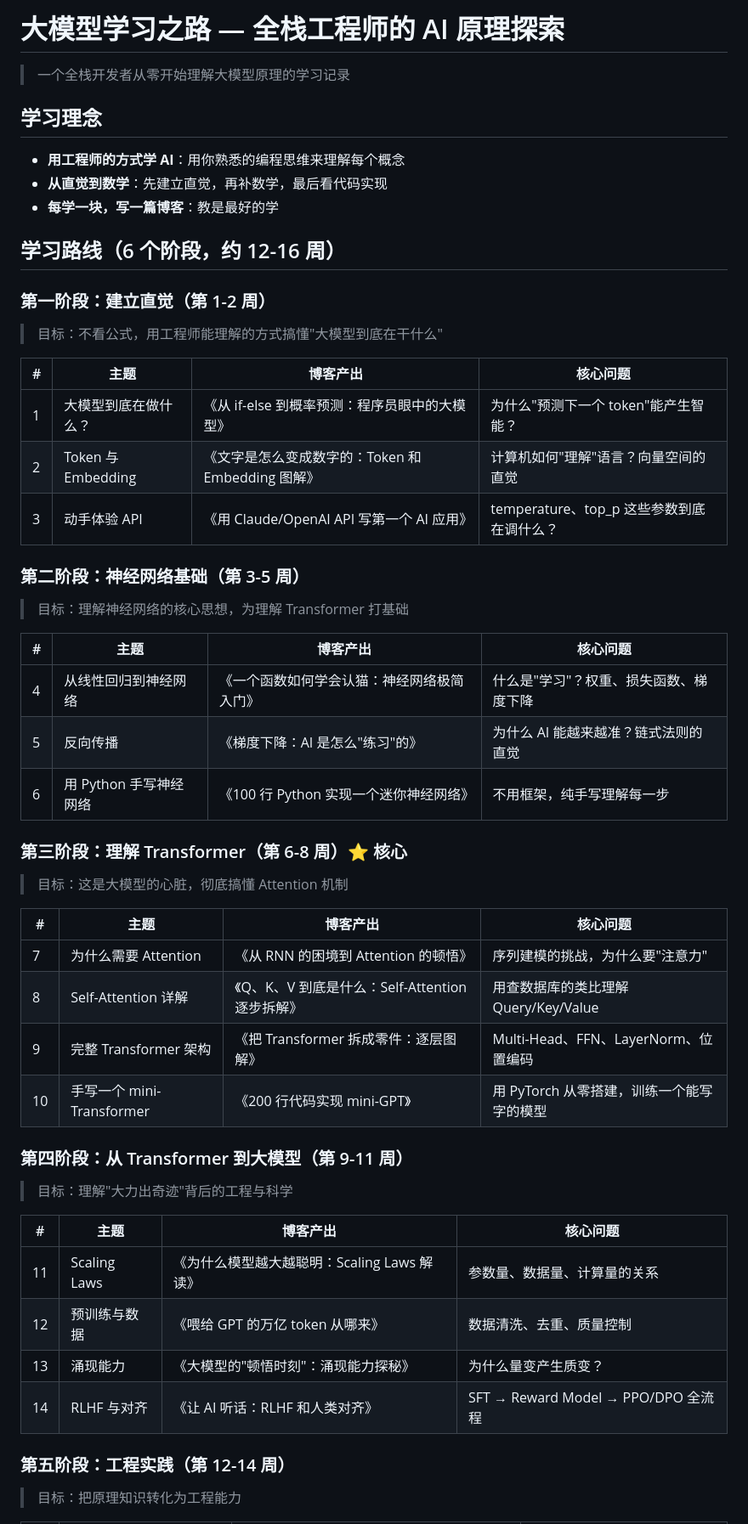
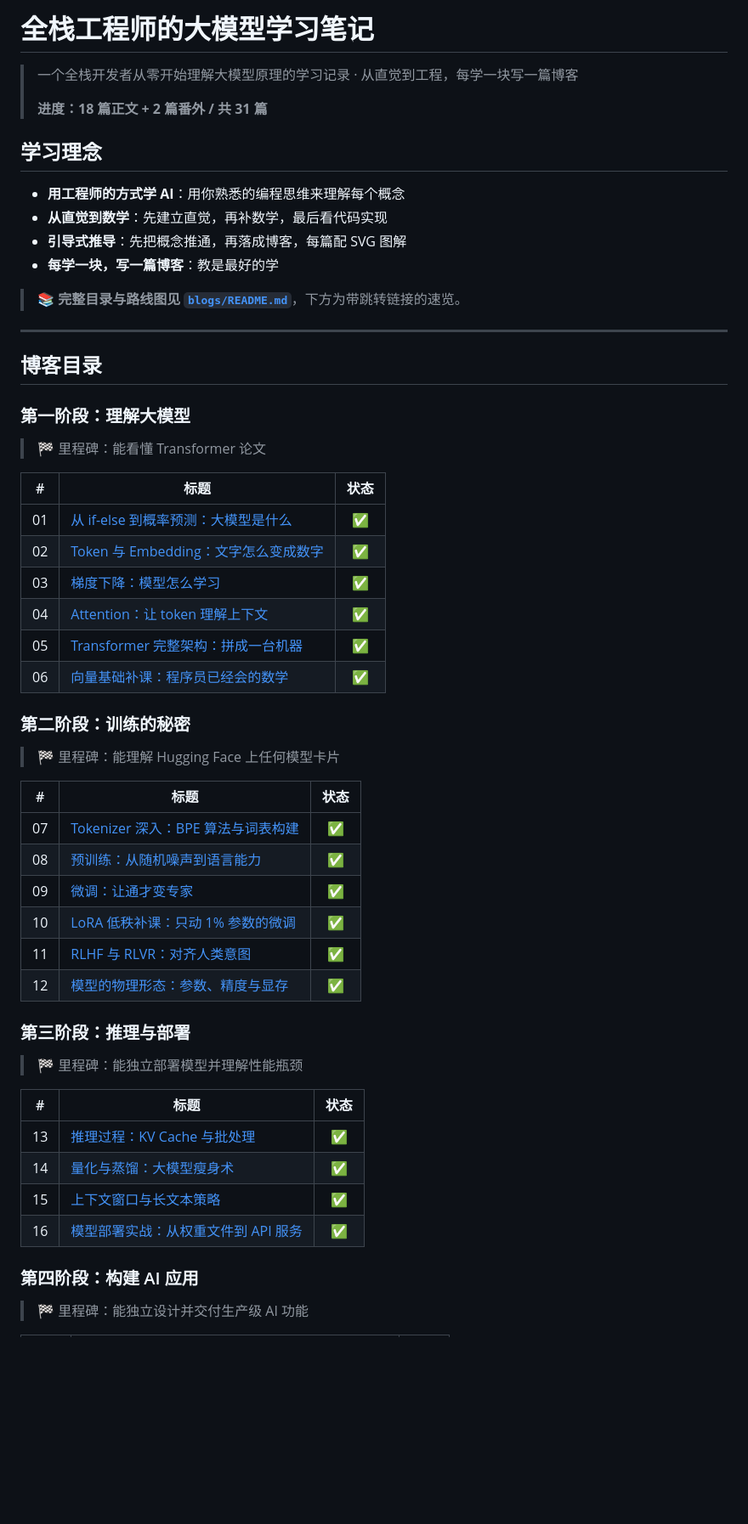
Before and after one commit to sky54laozhu/big-model-learning, a Markdown page: README.md, the part around one of its changes. Shown at 85% size. Rendered like a GitHub page; blank space fills up the shorter version.

```diff
--- a/README.md
+++ b/README.md
@@ -1,53 +1,56 @@
-# 大模型学习之路 — 全栈工程师的 AI 原理探索
+# 全栈工程师的大模型学习笔记
 
-> 一个全栈开发者从零开始理解大模型原理的学习记录
+> 一个全栈开发者从零开始理解大模型原理的学习记录 · 从直觉到工程，每学一块写一篇博客
+>
+> **进度：18 篇正文 + 2 篇番外 / 共 31 篇**
 
 ## 学习理念
 
 - **用工程师的方式学 AI**：用你熟悉的编程思维来理解每个概念
 - **从直觉到数学**：先建立直觉，再补数学，最后看代码实现
+- **引导式推导**：先把概念推通，再落成博客，每篇配 SVG 图解
 - **每学一块，写一篇博客**：教是最好的学
 
-## 学习路线（6 个阶段，约 12-16 周）
+> 📚 **完整目录与路线图见 [`blogs/README.md`](blogs/README.md)**，下方为带跳转链接的速览。
 
-### 第一阶段：建立直觉（第 1-2 周）
-> 目标：不看公式，用工程师能理解的方式搞懂"大模型到底在干什么"
+---
 
-| # | 主题 | 博客产出 | 核心问题 |
-|---|------|----------|----------|
-| 1 | 大模型到底在做什么？ | 《从 if-else 到概率预测：程序员眼中的大模型》 | 为什么"预测下一个 token"能产生智能？ |
-| 2 | Token 与 Embedding | 《文字是怎么变成数字的：Token 和 Embedding 图解》 | 计算机如何"理解"语言？向量空间的直觉 |
-| 3 | 动手体验 API | 《用 Claude/OpenAI API 写第一个 AI 应用》 | temperature、top_p 这些参数到底在调什么？ |
+## 博客目录
 
-### 第二阶段：神经网络基础（第 3-5 周）
-> 目标：理解神经网络的核心思想，为理解 Transformer 打基础
+### 第一阶段：理解大模型
+> 🏁 里程碑：能看懂 Transformer 论文
 
-| # | 主题 | 博客产出 | 核心问题 |
-|---|------|----------|----------|
-| 4 | 从线性回归到神经网络 | 《一个函数如何学会认猫：神经网络极简入门》 | 什么是"学习"？权重、损失函数、梯度下降 |
-| 5 | 反向传播 | 《梯度下降：AI 是怎么"练习"的》 | 为什么 AI 能越来越准？链式法则的直觉 |
-| 6 | 用 Python 手写神经网络 | 《100 行 Python 实现一个迷你神经网络》 | 不用框架，纯手写理解每一步 |
+| # | 标题 | 状态 |
+|---|------|:----:|
+| 01 | [从 if-else 到概率预测：大模型是什么](blogs/01-what-is-llm.md) | ✅ |
+| 02 | [Token 与 Embedding：文字怎么变成数字](blogs/02-token-and-embedding.md) | ✅ |
+| 03 | [梯度下降：模型怎么学习](blogs/03-gradient-descent.md) | ✅ |
+| 04 | [Attention：让 token 理解上下文](blogs/04-attention.md) | ✅ |
+| 05 | [Transformer 完整架构：拼成一台机器](blogs/05-transformer-architecture.md) | ✅ |
+| 06 | [向量基础补课：程序员已经会的数学](blogs/06-vector-basics.md) | ✅ |
 
-### 第三阶段：理解 Transformer（第 6-8 周）⭐ 核心
-> 目标：这是大模型的心脏，彻底搞懂 Attention 机制
+### 第二阶段：训练的秘密
+> 🏁 里程碑：能理解 Hugging Face 上任何模型卡片
 
-| # | 主题 | 博客产出 | 核心问题 |
-|---|------|----------|----------|
-| 7 | 为什么需要 Attention | 《从 RNN 的困境到 Attention 的顿悟》 | 序列建模的挑战，为什么要"注意力" |
-| 8 | Self-Attention 详解 | 《Q、K、V 到底是什么：Self-Attention 逐步拆解》 | 用查数据库的类比理解 Query/Key/Value |
-| 9 | 完整 Transformer 架构 | 《把 Transformer 拆成零件：逐层图解》 | Multi-Head、FFN、LayerNorm、位置编码 |
-| 10 | 手写一个 mini-Transformer | 《200 行代码实现 mini-GPT》 | 用 PyTorch 从零搭建，训练一个能写字的模型 |
+| # | 标题 | 状态 |
+|---|------|:----:|
+| 07 | [Tokenizer 深入：BPE 算法与词表构建](blogs/07-tokenizer-bpe.md) | ✅ |
+| 08 | [预训练：从随机噪声到语言能力](blogs/08-pretraining.md) | ✅ |
+| 09 | [微调：让通才变专家](blogs/09-fine-tuning.md) | ✅ |
+| 10 | [LoRA 低秩补课：只动 1% 参数的微调](blogs/10-lora-low-rank.md) | ✅ |
+| 11 | [RLHF 与 RLVR：对齐人类意图](blogs/11-rlhf-rlvr.md) | ✅ |
+| 12 | [模型的物理形态：参数、精度与显存](blogs/12-model-physical-form.md) | ✅ |
 
-### 第四阶段：从 Transformer 到大模型（第 9-11 周）
-> 目标：理解"大力出奇迹"背后的工程与科学
+### 第三阶段：推理与部署
+> 🏁 里程碑：能独立部署模型并理解性能瓶颈
 
-| # | 主题 | 博客产出 | 核心问题 |
-|---|------|----------|----------|
-| 11 | Scaling Laws | 《为什么模型越大越聪明：Scaling Laws 解读》 | 参数量、数据量、计算量的关系 |
-| 12 | 预训练与数据 | 《喂给 GPT 的万亿 token 从哪来》 | 数据清洗、去重、质量控制 |
-| 13 | 涌现能力 | 《大模型的"顿悟时刻"：涌现能力探秘》 | 为什么量变产生质变？ |
-| 14 | RLHF 与对齐 | 《让 AI 听话：RLHF 和人类对齐》 | SFT → Reward Model → PPO/DPO 全流程 |
+| # | 标题 | 状态 |
+|---|------|:----:|
+| 13 | [推理过程：KV Cache 与批处理](blogs/13-kv-cache-batching.md) | ✅ |
+| 14 | [量化与蒸馏：大模型瘦身术](blogs/14-quantization-distillation.md) | ✅ |
+| 15 | [上下文窗口与长文本策略](blogs/15-context-window.md) | ✅ |
+| 16 | [模型部署实战：从权重文件到 API 服务](blogs/16-model-deployment.md) | ✅ |
 
-### 第五阶段：工程实践（第 12-14 周）
-> 目标：把原理知识转化为工程能力
+### 第四阶段：构建 AI 应用
+> 🏁 里程碑：能独立设计并交付生产级 AI 功能
 
```
Also changed, not shown: other parts of README.md (+41 -41 lines).
